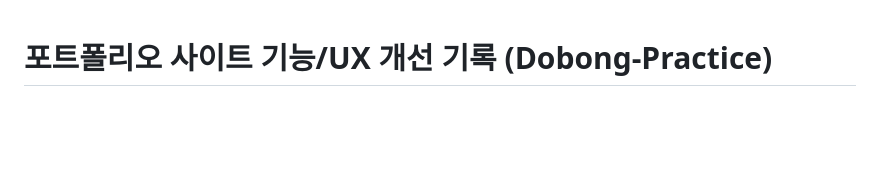
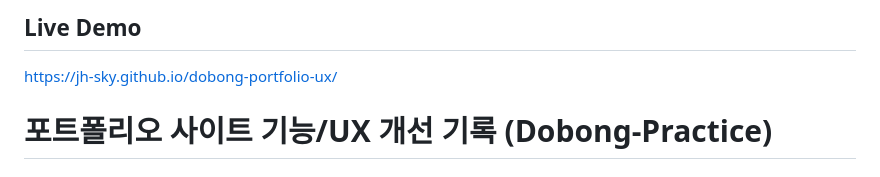
Before and after one commit to JH-SKY/dobong-portfolio-ux, a Markdown page: README.md, the part around the change. GitHub-like rendering; blank space fills up the shorter version.

Commit message:
docs: add live demo link

```diff
--- a/README.md
+++ b/README.md
@@ -1,3 +1,7 @@
+## Live Demo
+https://jh-sky.github.io/dobong-portfolio-ux/
+
+
 # 포트폴리오 사이트 기능/UX 개선 기록 (Dobong-Practice)
 
 ## 1. 프로젝트 구조 (Repository Structure)
```
